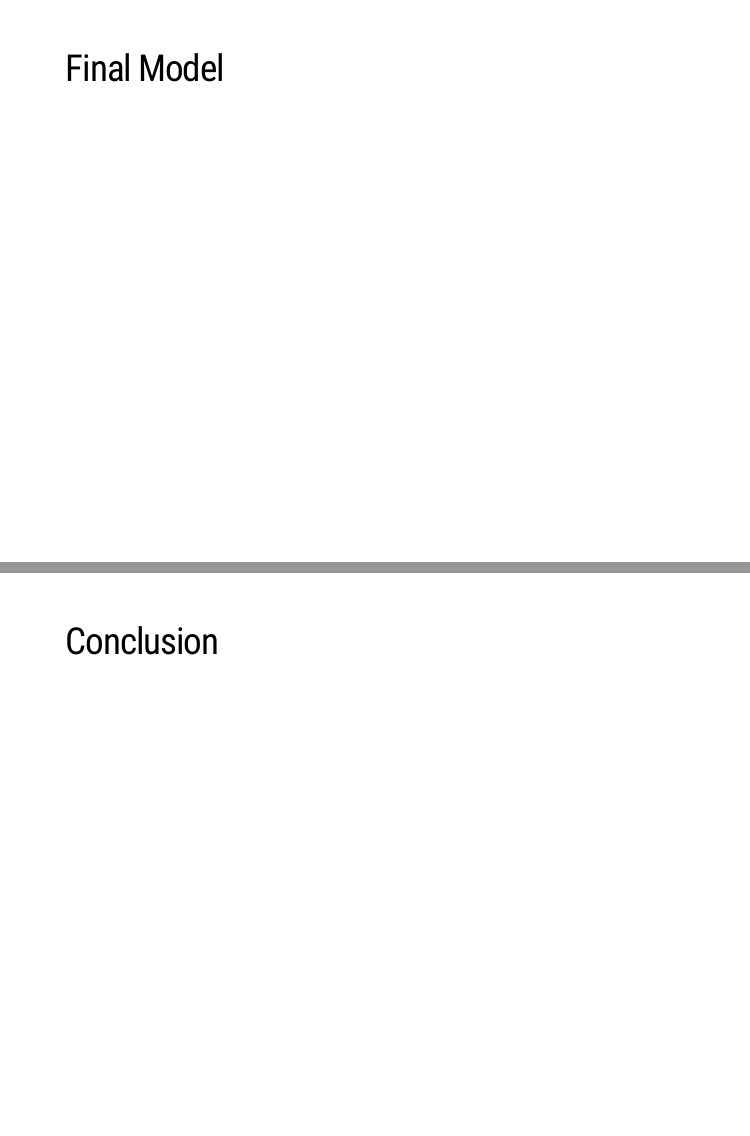
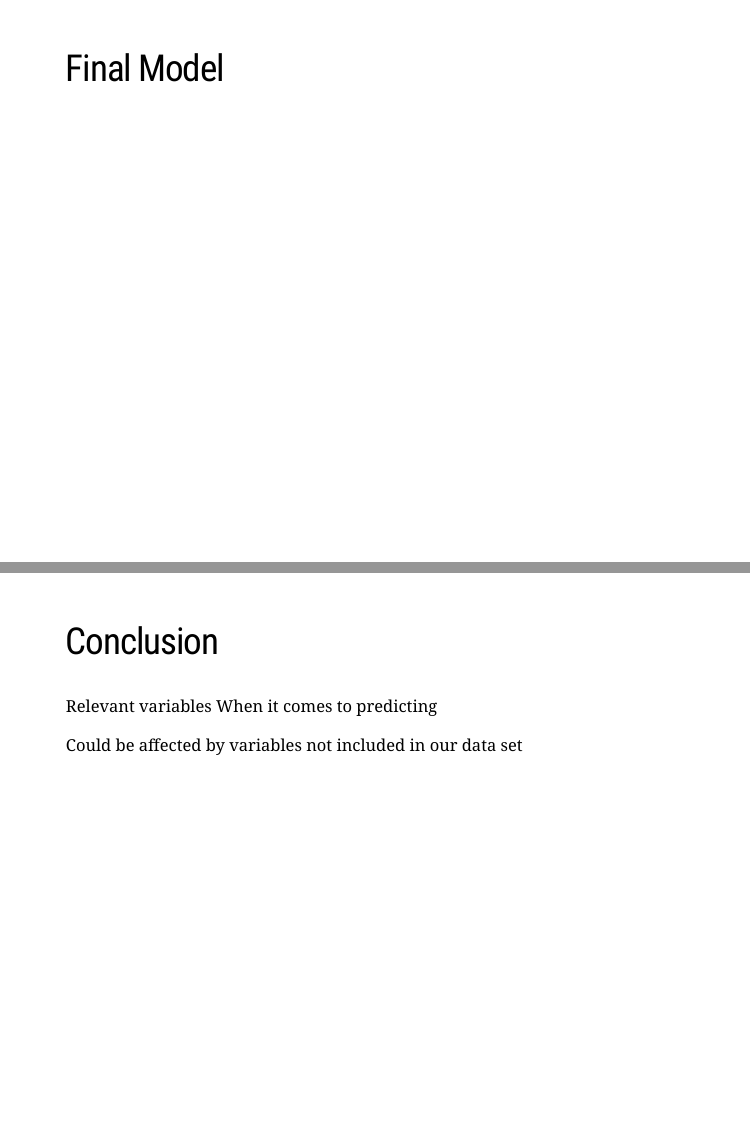
Before and after one commit to eryn184/stat361project1, an R Markdown document (Slides.Rmd): pages 19 and 20 of 20, joined at a grey line. Rendered offline with R 4.5, knitr and Pandoc, with nearby package versions; the slides are laid out offline by our stand-in for remark.js, each with all of its steps uncovered, in fonts that may differ from those the slides ask for, and without slide numbers, shadows or browser add-ons; code that draws random numbers runs with fixed seeds of ours; some code elsewhere in the file could not run offline.

Commit message:
conclusion

```diff
--- a/Slides.Rmd
+++ b/Slides.Rmd
@@ -261,3 +261,7 @@ plot(model_5)
 
 ---
 ## Conclusion
+
+Relevant variables When it comes to predicting
+
+Could be affected by variables not included in our data set
```
